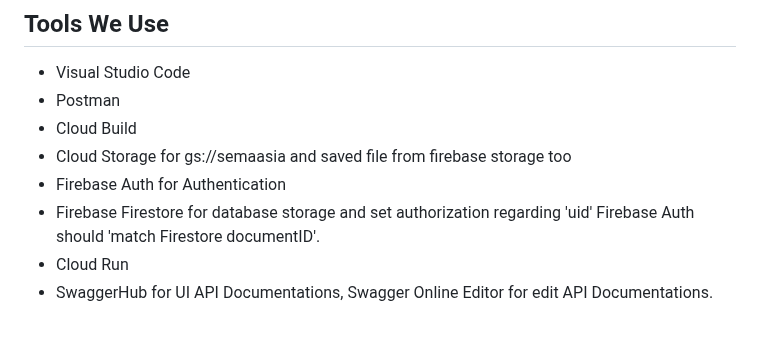
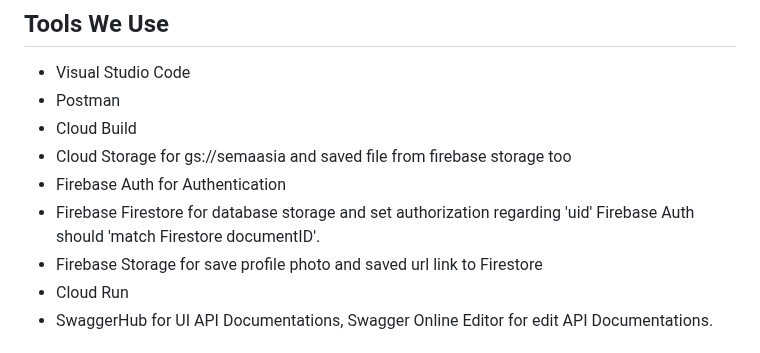
Before and after one commit to Nrulafind/SEMA, a Markdown page: README.md, the part around the change. GitHub-like rendering.

```diff
--- a/README.md
+++ b/README.md
@@ -78,6 +78,7 @@ https://app.swaggerhub.com/apis-docs/MNURULANU246/s-eko_lah_bersa_ma_se_ma/1.0.0
 - Cloud Storage for gs://semaasia and saved file from firebase storage too
 - Firebase Auth for Authentication
 - Firebase Firestore for database storage and set authorization regarding 'uid' Firebase Auth should 'match Firestore documentID'.
+- Firebase Storage for save profile photo and saved url link to Firestore
 - Cloud Run
 - SwaggerHub for UI API Documentations, Swagger Online Editor for edit API Documentations.
 ## Library We Use
```
